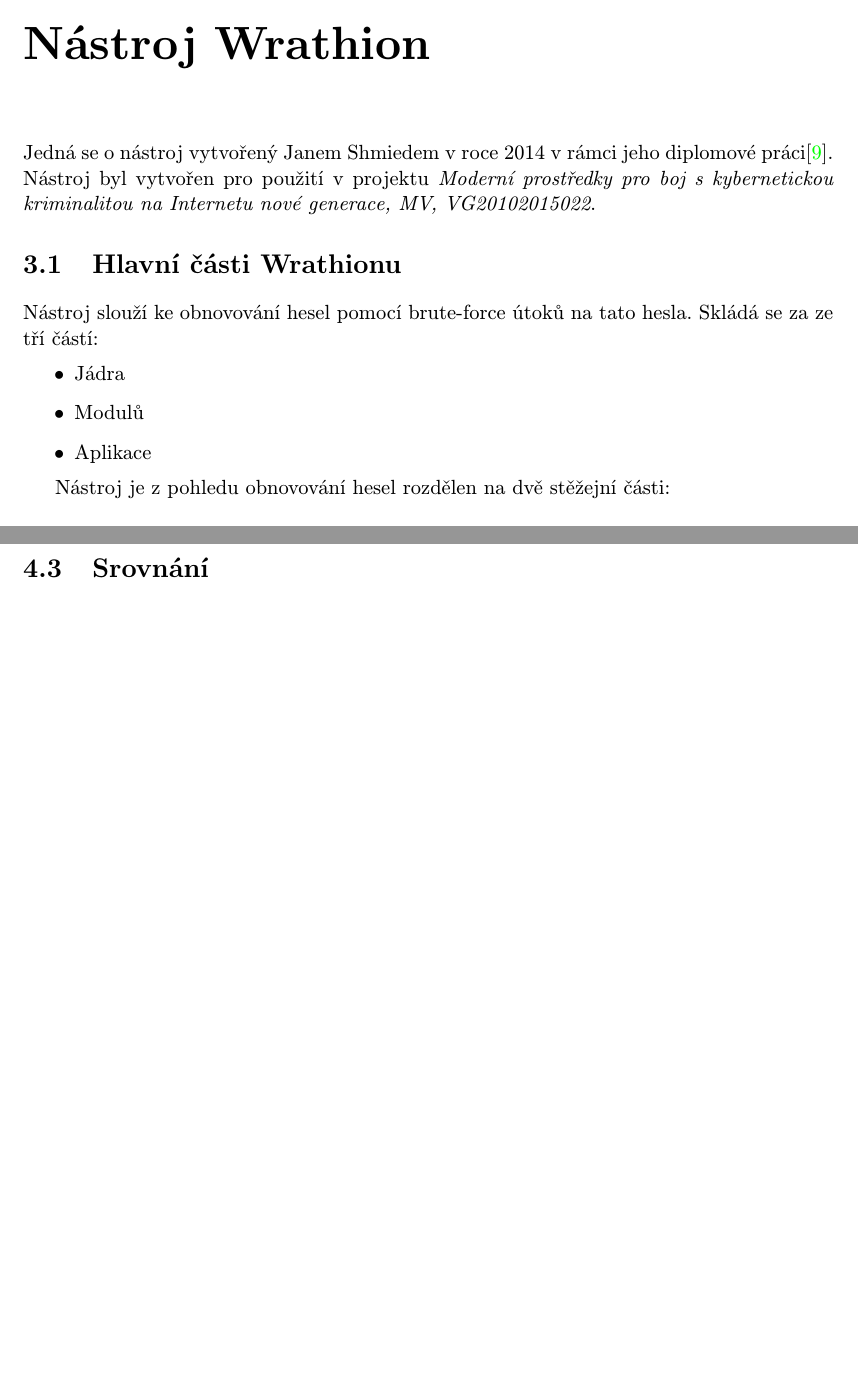
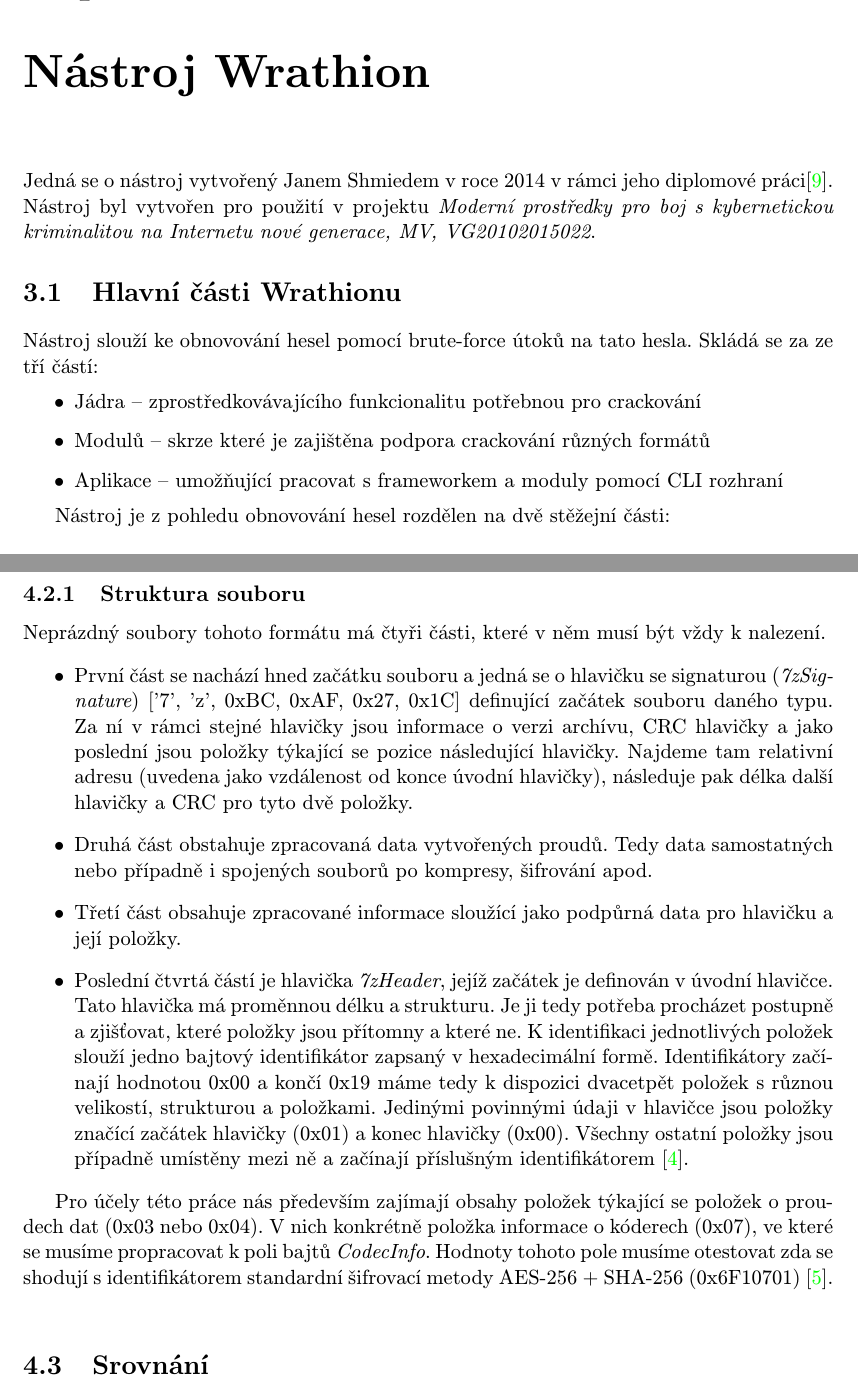
Before and after one commit to Azaran/bc_projects, a LaTeX thesis (BP/tex/projekt.tex, which reads BP/tex/obsah.tex): two parts of pages 11 and 18 of 21, joined at a grey line, cut so that both start at the same text, the shorter picture padded with empty space. Compiled offline with pdfLaTeX; the source files are stored in an older character set and shown here as Unicode.

Commit message:
[EDIT] Opraveny vsechny veci co mely byt opraveny, napsan 7zip chtel by ale jeste rozsirit doplnit

```diff
--- a/BP/tex/obsah.tex
+++ b/BP/tex/obsah.tex
@@ -170,9 +171,9 @@
 Nástroj slouží ke obnovování hesel pomocí brute-force útoků na tato hesla. Skládá se za ze tří
 částí:
 \begin{itemize}
-	\item Jádra
-	\item Modulů
-	\item Aplikace
+	\item Jádra -- zprostředkovávajícího funkcionalitu potřebnou pro crackování
+	\item Modulů -- skrze které je zajištěna podpora crackování různých formátů
+	\item Aplikace -- umožňující pracovat s frameworkem a moduly pomocí CLI rozhraní
 \end{itemize}
 
 Nástroj je z~pohledu obnovování hesel rozdělen na dvě stěžejní části:
@@ -369,2 +370,29 @@
 
 \subsection{Struktura souboru}
+Neprázdný soubory tohoto formátu má čtyři části, které v něm musí být vždy k nalezení.
+\begin{itemize}
+    \item První část se nachází hned začátku souboru a jedná se o hlavičku se signaturou ({\it
+	7zSignature}) ['7', 'z', 0xBC, 0xAF, 0x27, 0x1C] definující začátek souboru daného typu.
+	Za ní v rámci stejné hlavičky jsou informace o verzi archívu, CRC hlavičky a jako poslední
+	jsou položky týkající se pozice následující hlavičky. Najdeme tam relativní adresu
+	(uvedena jako vzdálenost od konce úvodní hlavičky), následuje pak délka další hlavičky a
+	CRC pro tyto dvě položky.
+    \item Druhá část obstahuje zpracovaná data vytvořených proudů. Tedy data samostatných nebo
+	případně i spojených souborů po kompresy, šifrování apod.
+    \item Třetí část obsahuje zpracované informace sloužící jako podpůrná data pro hlavičku a její
+	položky.
+    \item Poslední čtvrtá částí je hlavička {\it 7zHeader}, jejíž začátek je definován v
+	úvodní hlavičce. Tato hlavička má proměnnou délku a strukturu. Je ji tedy potřeba procházet
+	postupně a zjišťovat, které položky jsou přítomny a které ne. K identifikaci jednotlivých
+	položek slouží jedno bajtový identifikátor zapsaný v hexadecimální formě. Identifikátory
+	začínají hodnotou 0x00 a končí 0x19 máme tedy k dispozici dvacetpět položek s různou
+	velikostí, strukturou a položkami. Jedinými povinnými údaji v hlavičce jsou položky
+	značící začátek hlavičky (0x01) a konec hlavičky (0x00). Všechny ostatní položky jsou
+	případně umístěny mezi ně a začínají příslušným identifikátorem~\cite{Pavlov:2010}.
+\end{itemize}
+
+Pro účely této práce nás především zajímají obsahy položek týkající se položek o proudech dat
+(0x03 nebo 0x04). V nich konkrétně položka informace o kóderech (0x07), ve které se musíme
+propracovat k poli bajtů {\it CodecInfo}. Hodnoty tohoto pole musíme otestovat zda se shodují s
+identifikátorem standardní šifrovací metody AES-256 + SHA-256 (0x6F10701)~\cite{Pavlov:2015}.\\
+
```
Also changed, not shown: BP/tex/obsah.tex (33 more changed lines).
